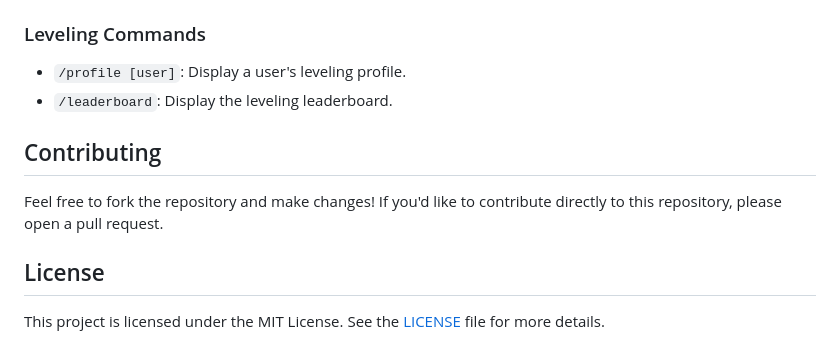
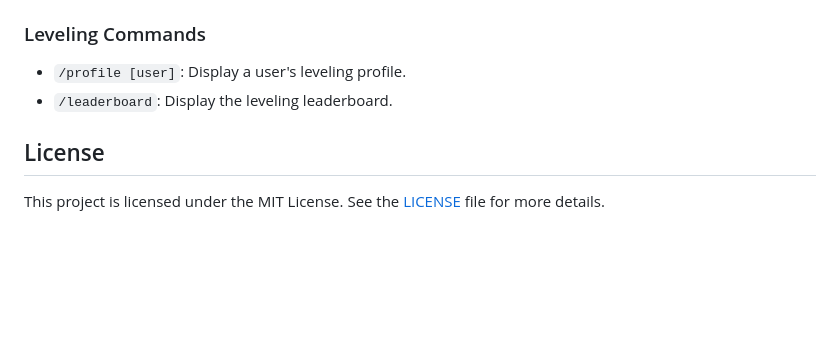
Before and after one commit to mahbublimon/Terumi, a Markdown page: README.md, the part around the change. GitHub-like rendering; blank space fills up the shorter version.

```diff
--- a/README.md
+++ b/README.md
@@ -93,10 +93,6 @@ Below are some of the available commands:
 - `/profile [user]`: Display a user's leveling profile.
 - `/leaderboard`: Display the leveling leaderboard.
 
-## Contributing
-
-Feel free to fork the repository and make changes! If you'd like to contribute directly to this repository, please open a pull request.
-
 ## License
 
 This project is licensed under the MIT License. See the [LICENSE](LICENSE) file for more details.
```
